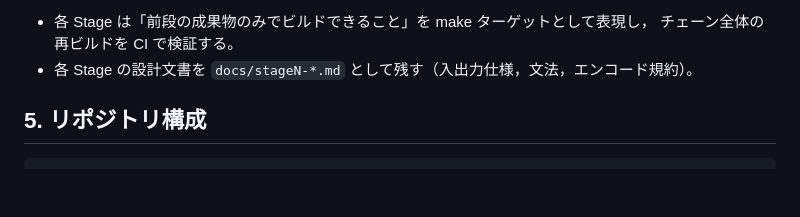
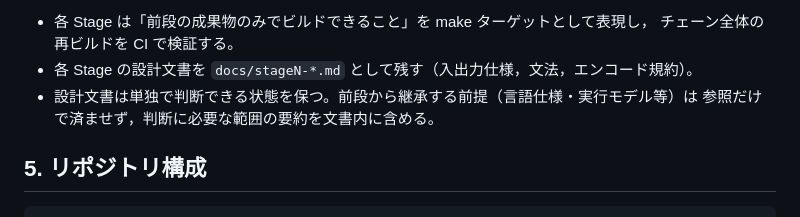
Before and after one commit to sabas0ba/stone, a Markdown page: docs/plan.md, the part around the change. Drawn GitHub-style; blank space fills up the shorter version.

```diff
--- a/docs/plan.md
+++ b/docs/plan.md
@@ -82,6 +82,8 @@ podman run ... qemu-system-riscv32 ... -bios stageN.bin < input.src > output.bin
 - 各 Stage は「前段の成果物のみでビルドできること」を make ターゲットとして表現し，
   チェーン全体の再ビルドを CI で検証する。
 - 各 Stage の設計文書を `docs/stageN-*.md` として残す（入出力仕様，文法，エンコード規約）。
+- 設計文書は単独で判断できる状態を保つ。前段から継承する前提（言語仕様・実行モデル等）は
+  参照だけで済ませず，判断に必要な範囲の要約を文書内に含める。
 
 ## 5. リポジトリ構成
 
```
Also changed, not shown: docs/stage002-hex1.md (added, +158 -0 lines).
